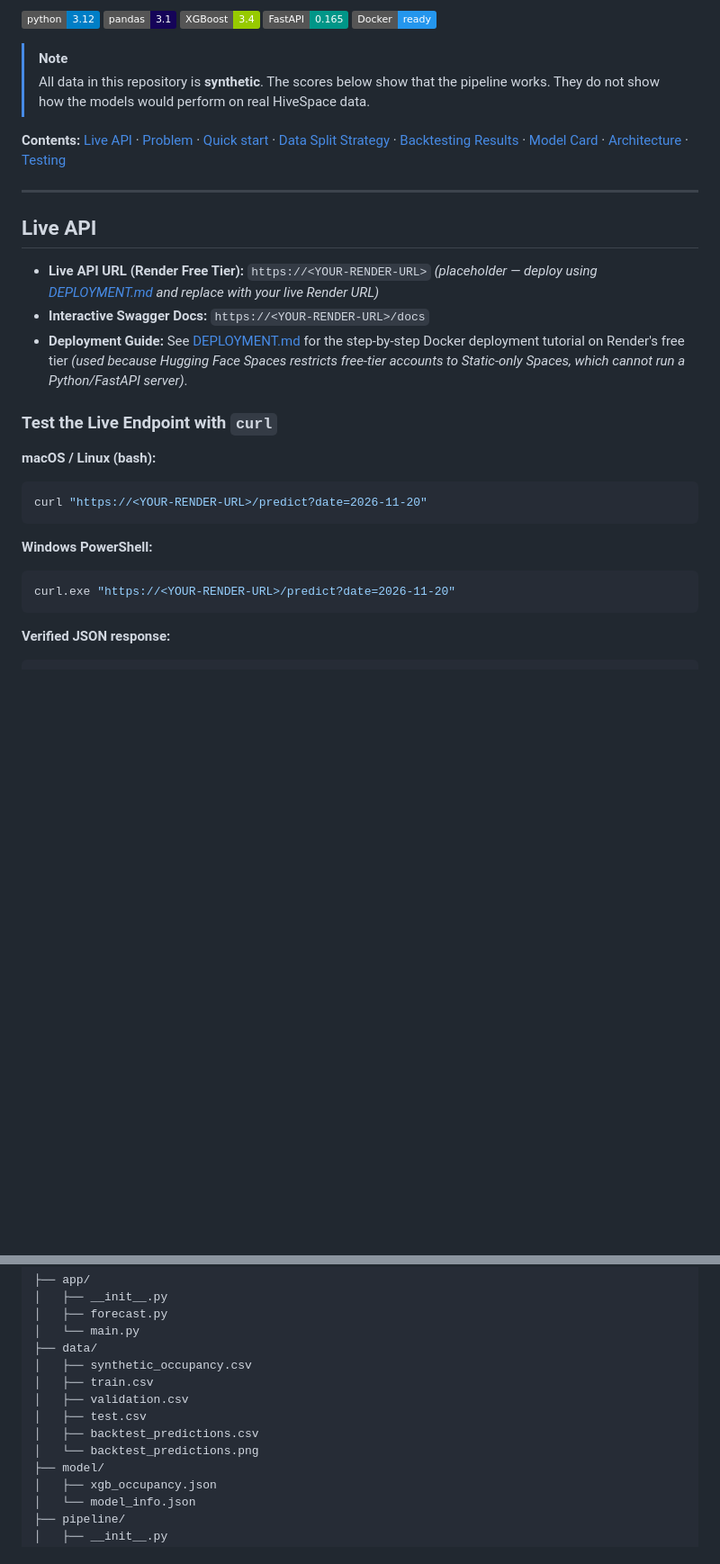
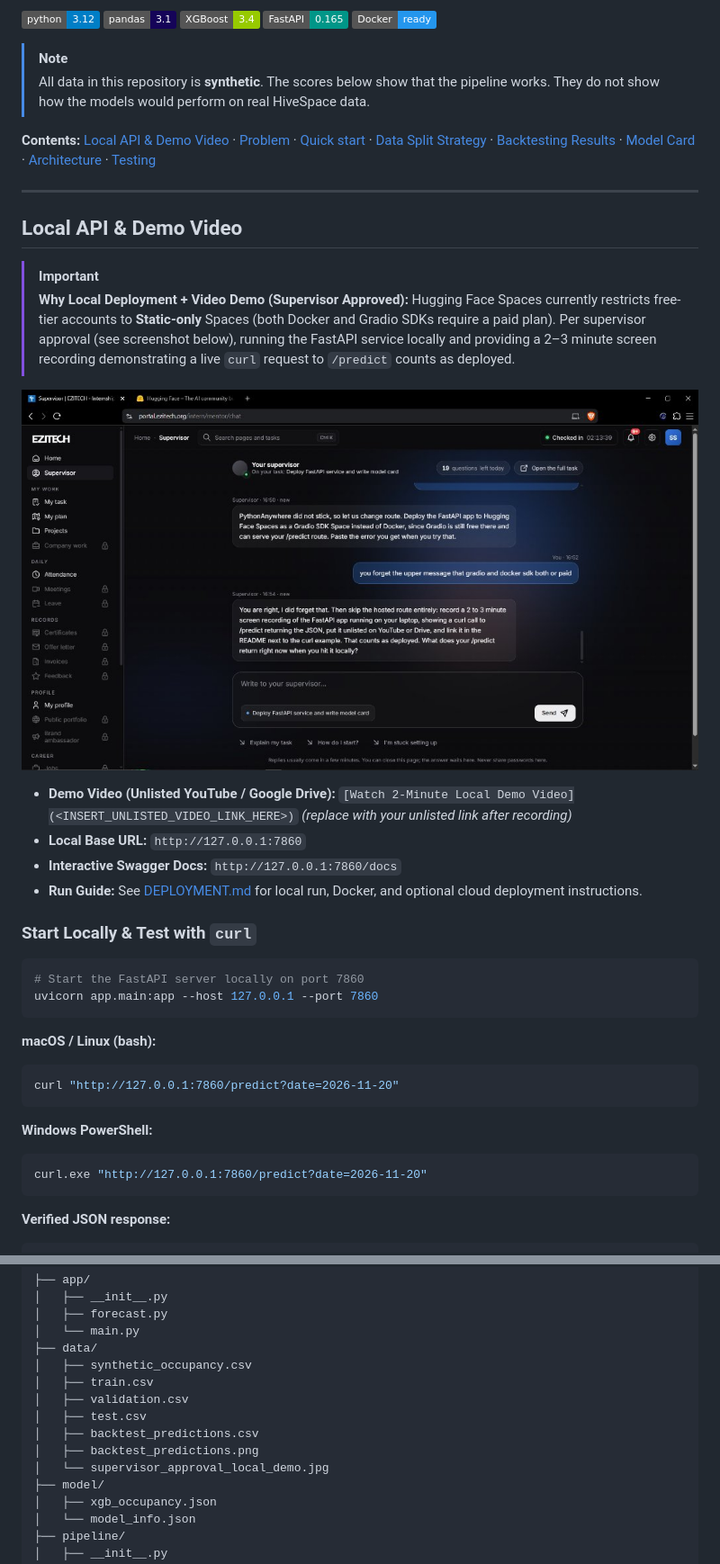
Before and after one commit to SyedBadiuzzaman/ml_pipeline, a Markdown page: README.md, 2 parts joined by grey strips. Shown at 90% size. Drawn GitHub-style; pictures changed too: data/supervisor_approval_local_demo.jpg (added); badges without logos; blank space fills up the shorter version.

Commit message:
docs: add supervisor local-demo approval screenshot and local API instructions

````diff
--- a/README.md
+++ b/README.md
@@ -7,26 +7,38 @@
 > [!NOTE]
 > All data in this repository is **synthetic**. The scores below show that the pipeline works. They do not show how the models would perform on real HiveSpace data.
 
-**Contents:** [Live API](#live-api) · [Problem](#problem-and-solution) · [Quick start](#quick-start) · [Data Split Strategy](#data-split-strategy) · [Backtesting Results](#backtesting-results) · [Model Card](#model-card) · [Architecture](#architecture) · [Testing](#testing)
+**Contents:** [Local API & Demo Video](#local-api--demo-video) · [Problem](#problem-and-solution) · [Quick start](#quick-start) · [Data Split Strategy](#data-split-strategy) · [Backtesting Results](#backtesting-results) · [Model Card](#model-card) · [Architecture](#architecture) · [Testing](#testing)
 
 ---
 
-## Live API
+## Local API & Demo Video
 
-- **Live API URL (Render Free Tier):** `https://<YOUR-RENDER-URL>` *(placeholder — deploy using [DEPLOYMENT.md](DEPLOYMENT.md) and replace with your live Render URL)*
-- **Interactive Swagger Docs:** `https://<YOUR-RENDER-URL>/docs`
-- **Deployment Guide:** See [DEPLOYMENT.md](DEPLOYMENT.md) for the step-by-step Docker deployment tutorial on Render's free tier *(used because Hugging Face Spaces restricts free-tier accounts to Static-only Spaces, which cannot run a Python/FastAPI server)*.
+> [!IMPORTANT]
+> **Why Local Deployment + Video Demo (Supervisor Approved):**
+> Hugging Face Spaces currently restricts free-tier accounts to **Static-only** Spaces (both Docker and Gradio SDKs require a paid plan). Per supervisor approval (see screenshot below), running the FastAPI service locally and providing a 2–3 minute screen recording demonstrating a live `curl` request to `/predict` counts as deployed.
 
-### Test the Live Endpoint with `curl`
+![Supervisor Approval for Local FastAPI Demo](data/supervisor_approval_local_demo.jpg)
+
+- **Demo Video (Unlisted YouTube / Google Drive):** `[Watch 2-Minute Local Demo Video](<INSERT_UNLISTED_VIDEO_LINK_HERE>)` *(replace with your unlisted link after recording)*
+- **Local Base URL:** `http://127.0.0.1:7860`
+- **Interactive Swagger Docs:** `http://127.0.0.1:7860/docs`
+- **Run Guide:** See [DEPLOYMENT.md](DEPLOYMENT.md) for local run, Docker, and optional cloud deployment instructions.
+
+### Start Locally & Test with `curl`
+
+```powershell
+# Start the FastAPI server locally on port 7860
+uvicorn app.main:app --host 127.0.0.1 --port 7860
+```
 
 **macOS / Linux (bash):**
 ```bash
-curl "https://<YOUR-RENDER-URL>/predict?date=2026-11-20"
+curl "http://127.0.0.1:7860/predict?date=2026-11-20"
 ```
 
 **Windows PowerShell:**
 ```powershell
-curl.exe "https://<YOUR-RENDER-URL>/predict?date=2026-11-20"
+curl.exe "http://127.0.0.1:7860/predict?date=2026-11-20"
 ```
 
 **Verified JSON response:**
@@ -404,7 +416,8 @@ Error: Raw data not found at ...\data\synthetic_occupancy.csv. Run `python pipel
 │   ├── validation.csv
 │   ├── test.csv
 │   ├── backtest_predictions.csv
-│   └── backtest_predictions.png
+│   ├── backtest_predictions.png
+│   └── supervisor_approval_local_demo.jpg
 ├── model/
 │   ├── xgb_occupancy.json
 │   └── model_info.json
````
Also changed, not shown: other parts of README.md (+6 -6 lines), DEPLOYMENT.md (+43 -74 lines).
